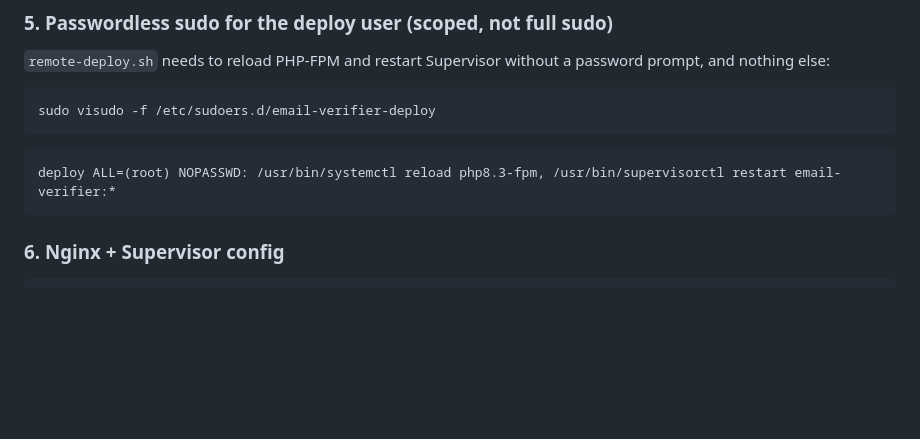
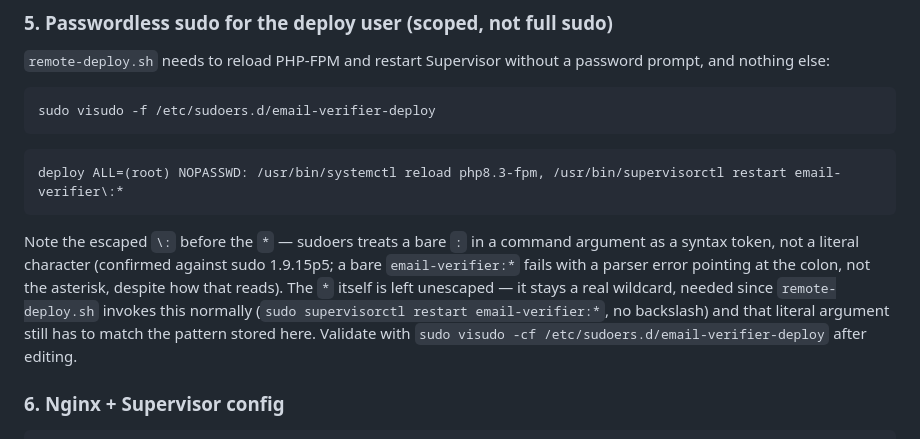
Before and after one commit to huzaifa-khambaty/email_verifier, a Markdown page: DEPLOYMENT.md, the part around the change. Rendered like a GitHub page; blank space fills up the shorter version.

Commit message:
Fix sudoers escaping for supervisorctl restart command
Discovered live against sudo 1.9.15p5 during VPS setup: a bare colon in
a sudoers command argument is a parser token, not a literal character
-- email-verifier:* fails to parse (error points at the colon, not the
asterisk). Escaping just the colon (email-verifier\:*) fixes it while
leaving the wildcard functional. The actual runtime invocations
(remote-deploy.sh, manual rollback) are unaffected -- only the
sudoers.d policy file itself needs the escape.

````diff
--- a/DEPLOYMENT.md
+++ b/DEPLOYMENT.md
@@ -117,8 +117,17 @@ sudo visudo -f /etc/sudoers.d/email-verifier-deploy
 ```
 
 ```
-deploy ALL=(root) NOPASSWD: /usr/bin/systemctl reload php8.3-fpm, /usr/bin/supervisorctl restart email-verifier:*
+deploy ALL=(root) NOPASSWD: /usr/bin/systemctl reload php8.3-fpm, /usr/bin/supervisorctl restart email-verifier\:*
 ```
+
+Note the escaped `\:` before the `*` — sudoers treats a bare `:` in a command
+argument as a syntax token, not a literal character (confirmed against sudo
+1.9.15p5; a bare `email-verifier:*` fails with a parser error pointing at the
+colon, not the asterisk, despite how that reads). The `*` itself is left
+unescaped — it stays a real wildcard, needed since `remote-deploy.sh` invokes
+this normally (`sudo supervisorctl restart email-verifier:*`, no backslash) and
+that literal argument still has to match the pattern stored here. Validate
+with `sudo visudo -cf /etc/sudoers.d/email-verifier-deploy` after editing.
 
 ### 6. Nginx + Supervisor config
 
````
